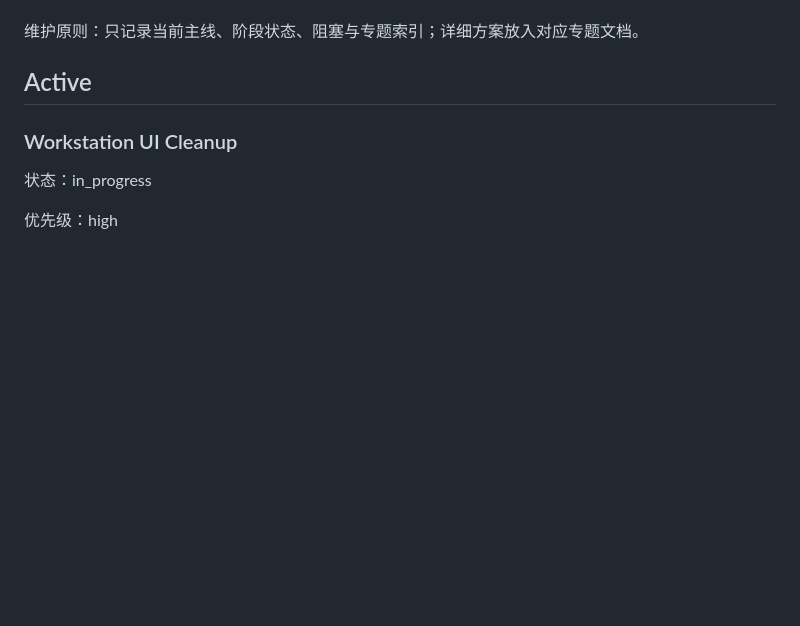
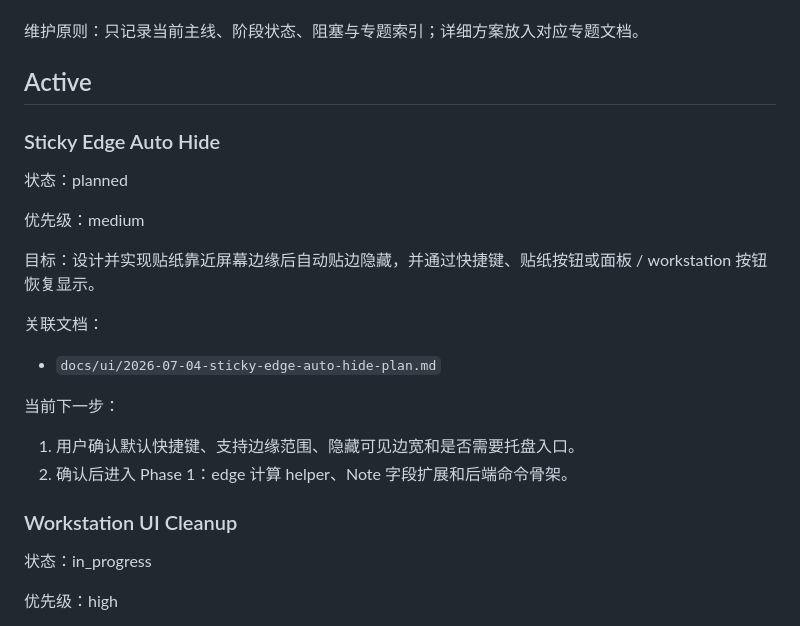
Before and after one commit to sqmw/desk_tidy_sticky, a Markdown page: docs/TODO.md, the part around the change. Rendered like a GitHub page; blank space fills up the shorter version.

Commit message:
Document sticky edge auto-hide plan

```diff
--- a/docs/TODO.md
+++ b/docs/TODO.md
@@ -5,6 +5,23 @@
 维护原则：只记录当前主线、阶段状态、阻塞与专题索引；详细方案放入对应专题文档。
 
 ## Active
+
+### Sticky Edge Auto Hide
+
+状态：planned
+
+优先级：medium
+
+目标：设计并实现贴纸靠近屏幕边缘后自动贴边隐藏，并通过快捷键、贴纸按钮或面板 / workstation 按钮恢复显示。
+
+关联文档：
+
+- `docs/ui/2026-07-04-sticky-edge-auto-hide-plan.md`
+
+当前下一步：
+
+1. 用户确认默认快捷键、支持边缘范围、隐藏可见边宽和是否需要托盘入口。
+2. 确认后进入 Phase 1：edge 计算 helper、Note 字段扩展和后端命令骨架。
 
 ### Workstation UI Cleanup
 
```
Also changed, not shown: docs/ui/2026-07-04-sticky-edge-auto-hide-plan.md (added, +222 -0 lines).
